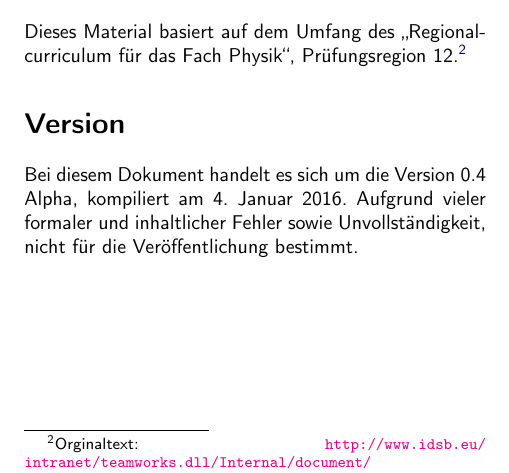
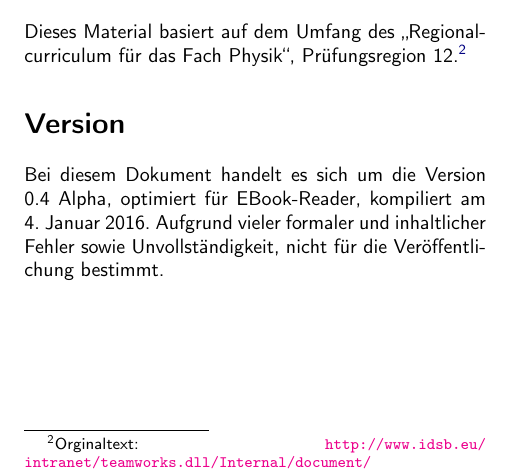
Before and after one commit to tblaha/phybuch, a LaTeX thesis (head.tex): part of page 3 of 194, cut so that both start at the same text. Compiled offline with pdfLaTeX.

Commit message:
Fixed Version hint

```diff
--- a/head.tex
+++ b/head.tex
@@ -83,7 +83,7 @@
 %%%%%%%%%%%%%%%%%%%%%%%%%%
 
 % Version
-\newcommand{\version}{0.4 Alpha}
+\newcommand{\version}{0.4 Alpha, optimiert für EBook-Reader}
 
 % Meta
 \title{Physik Kompendium -- 11. Klasse bis zum Abitur}
```
